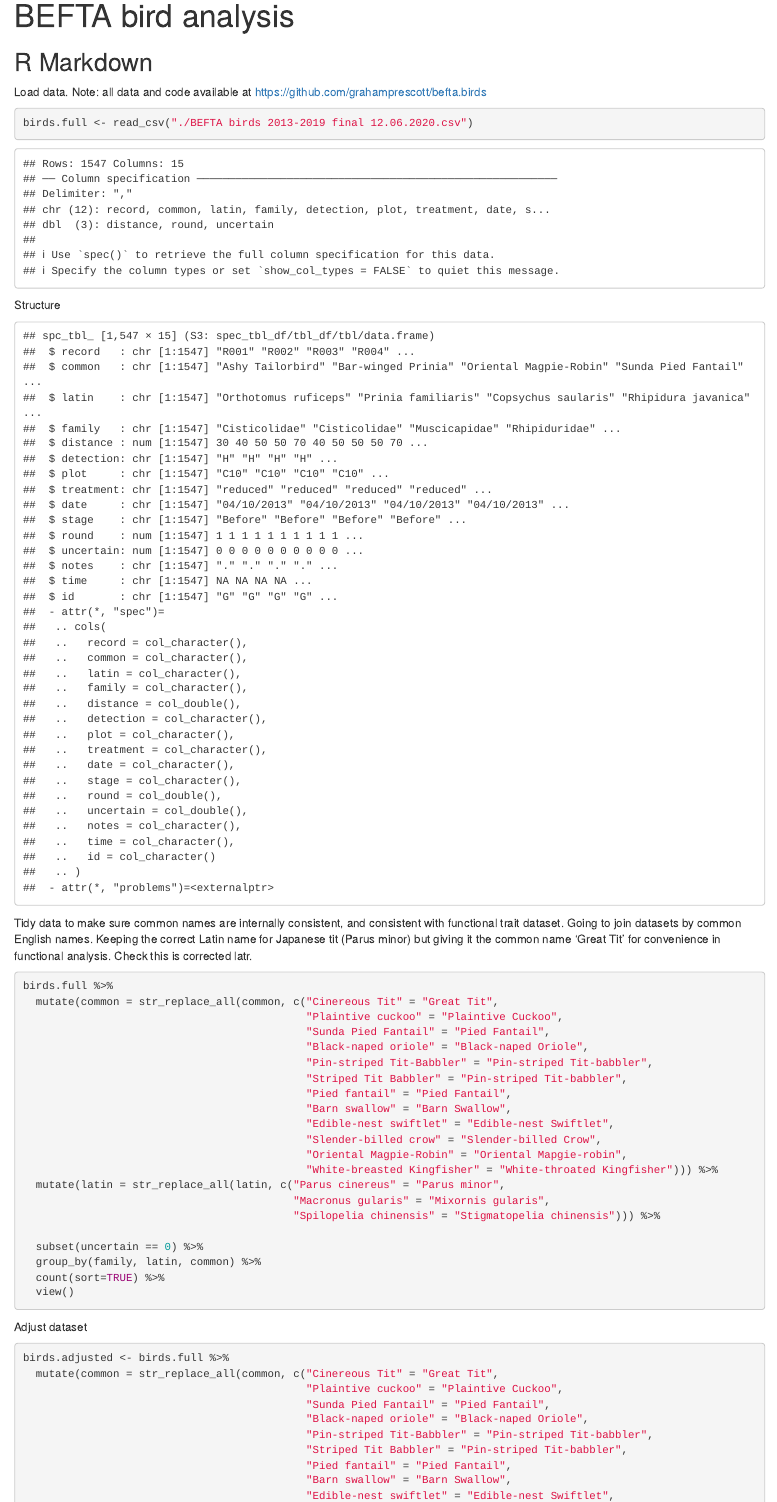
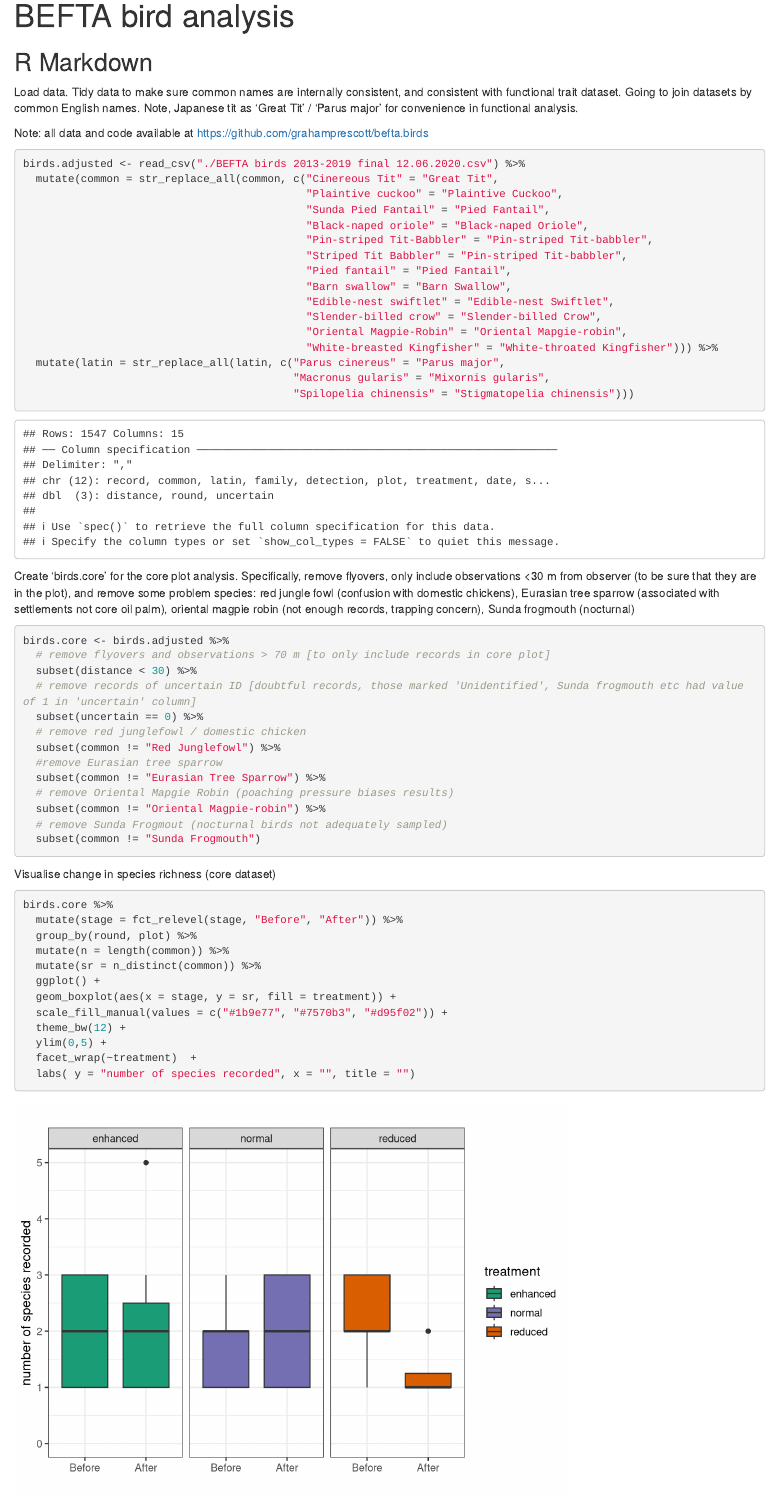
Before and after one commit to grahamprescott/befta.birds, an R Markdown document (BEFTA bird analysis.Rmd): the page in a window 1100 px wide, from its top. Rendered offline with R 4.5, knitr and Pandoc, with nearby package versions.

Commit message:
Tidying the code for entering the data

````diff
--- a/BEFTA bird analysis.Rmd
+++ b/BEFTA bird analysis.Rmd
@@ -14,22 +14,12 @@ library(gridExtra)
 ## R Markdown
 
 Load data.
+Tidy data to make sure common names are internally consistent, and consistent with functional trait dataset. Going to join datasets by common English names. Note, Japanese tit as 'Great Tit' / 'Parus major' for convenience in functional analysis.
+
 Note: all data and code available at https://github.com/grahamprescott/befta.birds
 
 ```{r cars}
-birds.full <- read_csv("./BEFTA birds 2013-2019 final 12.06.2020.csv")
-```
-
-Structure
-
-```{r pressure, echo=FALSE}
-str(birds.full)
-```
-
-Tidy data to make sure common names are internally consistent, and consistent with functional trait dataset. Going to join datasets by common English names. Keeping the correct Latin name for Japanese tit (Parus minor) but giving it the common name 'Great Tit' for convenience in functional analysis. Check this is corrected latr.
-
-```{r}
-birds.full %>%
+birds.adjusted <- read_csv("./BEFTA birds 2013-2019 final 12.06.2020.csv") %>%
   mutate(common = str_replace_all(common, c("Cinereous Tit" = "Great Tit",
                                             "Plaintive cuckoo" = "Plaintive Cuckoo",
                                             "Sunda Pied Fantail" = "Pied Fantail",
@@ -42,46 +32,12 @@ birds.full %>%
                                             "Slender-billed crow" = "Slender-billed Crow",
                                             "Oriental Magpie-Robin" = "Oriental Mapgie-robin",
                                             "White-breasted Kingfisher" = "White-throated Kingfisher"))) %>%
-  mutate(latin = str_replace_all(latin, c("Parus cinereus" = "Parus minor",
-                                          "Macronus gularis" = "Mixornis gularis",
-                                          "Spilopelia chinensis" = "Stigmatopelia chinensis"))) %>%
-
-  subset(uncertain == 0) %>%
-  group_by(family, latin, common) %>%
-  count(sort=TRUE) %>%
-  view()
-```
-
-Adjust dataset
-
-```{r}
-birds.adjusted <- birds.full %>%
-  mutate(common = str_replace_all(common, c("Cinereous Tit" = "Great Tit",
-                                            "Plaintive cuckoo" = "Plaintive Cuckoo",
-                                            "Sunda Pied Fantail" = "Pied Fantail",
-                                            "Black-naped oriole" = "Black-naped Oriole",
-                                            "Pin-striped Tit-Babbler" = "Pin-striped Tit-babbler",
-                                            "Striped Tit Babbler" = "Pin-striped Tit-babbler",
-                                            "Pied fantail" = "Pied Fantail",
-                                            "Barn swallow" = "Barn Swallow",
-                                            "Edible-nest swiftlet" = "Edible-nest Swiftlet",
-                                            "Slender-billed crow" = "Slender-billed Crow",
-                                            "Oriental Magpie-Robin" = "Oriental Mapgie-robin",
-                                            "White-breasted Kingfisher" = "White-throated Kingfisher"))) %>%
-  mutate(latin = str_replace_all(latin, c("Parus cinereus" = "Parus minor",
+  mutate(latin = str_replace_all(latin, c("Parus cinereus" = "Parus major",
                                           "Macronus gularis" = "Mixornis gularis",
                                           "Spilopelia chinensis" = "Stigmatopelia chinensis")))
 ```
 
-Check uncertain records (tiny fraction)
-
-```{r}
-birds.full %>%
-  subset(uncertain != 0) %>%
-  view()
-```
-
-Create 'birds.core' for the core plot analysis
+Create 'birds.core' for the core plot analysis. Specifically, remove flyovers, only include observations <30 m from observer (to be sure that they are in the plot), and remove some problem species: red jungle fowl (confusion with domestic chickens), Eurasian tree sparrow (associated with settlements not core oil palm), oriental magpie robin (not enough records, trapping concern), Sunda frogmouth (nocturnal)
 
 ```{r}
 birds.core <- birds.adjusted %>%
````
Also changed, not shown: BEFTA bird supplementary analysis.Rmd (+10 -2 lines), Vegetation variables.Rmd (+1 -1 lines), BEFTA bird supplementary analysis.nb.html, Vegetation variables.nb.html.
